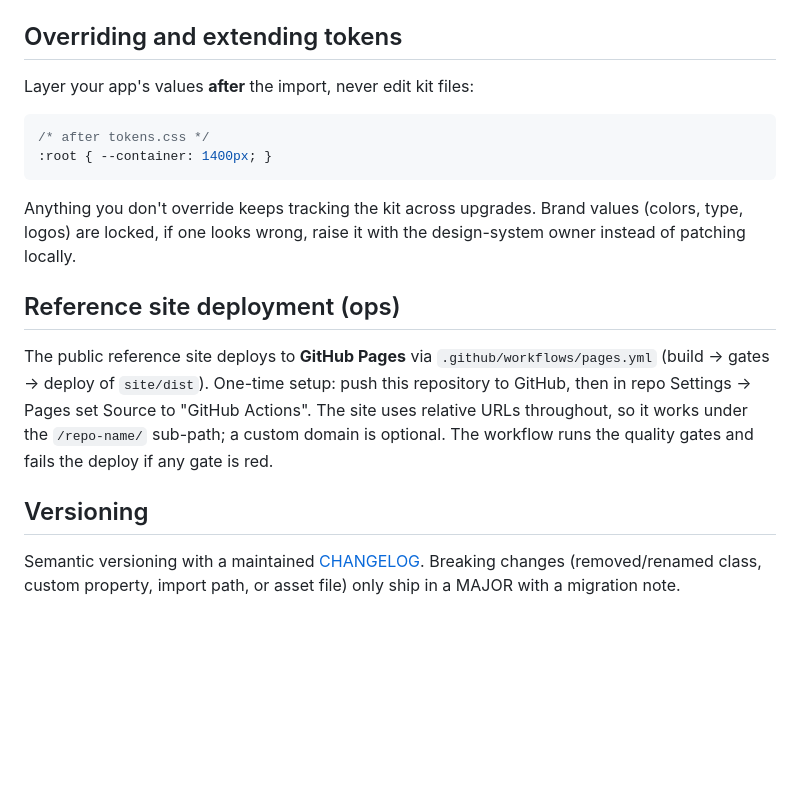
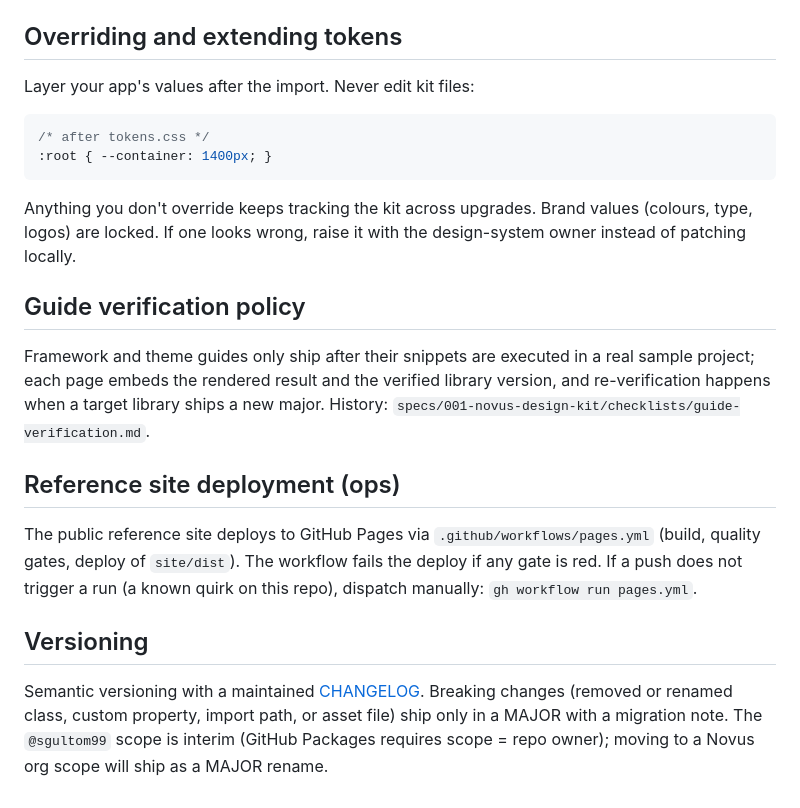
Before and after one commit to novustechdev/novus-design-ui, a Markdown page: README.md, the part around one of its changes. Rendered like a GitHub page; blank space fills up the shorter version.

````diff
--- a/README.md
+++ b/README.md
@@ -77,7 +195,7 @@ version it was verified against, and an unverified guide does not ship
 
 ## Overriding and extending tokens
 
-Layer your app's values **after** the import, never edit kit files:
+Layer your app's values after the import. Never edit kit files:
 
 ```css
 /* after tokens.css */
@@ -85,20 +203,27 @@ Layer your app's values **after** the import, never edit kit files:
 ```
 
 Anything you don't override keeps tracking the kit across upgrades. Brand
-values (colors, type, logos) are locked, if one looks wrong, raise it with the
+values (colours, type, logos) are locked. If one looks wrong, raise it with the
 design-system owner instead of patching locally.
+
+## Guide verification policy
+
+Framework and theme guides only ship after their snippets are executed in a
+real sample project; each page embeds the rendered result and the verified
+library version, and re-verification happens when a target library ships a new
+major. History: `specs/001-novus-design-kit/checklists/guide-verification.md`.
 
 ## Reference site deployment (ops)
 
-The public reference site deploys to **GitHub Pages** via
-`.github/workflows/pages.yml` (build → gates → deploy of `site/dist`). One-time
-setup: push this repository to GitHub, then in repo Settings → Pages set Source
-to "GitHub Actions". The site uses relative URLs throughout, so it works under
-the `/repo-name/` sub-path; a custom domain is optional. The workflow runs the
-quality gates and fails the deploy if any gate is red.
+The public reference site deploys to GitHub Pages via
+`.github/workflows/pages.yml` (build, quality gates, deploy of `site/dist`).
+The workflow fails the deploy if any gate is red. If a push does not trigger a
+run (a known quirk on this repo), dispatch manually: `gh workflow run pages.yml`.
 
 ## Versioning
 
 Semantic versioning with a maintained [CHANGELOG](CHANGELOG.md). Breaking
-changes (removed/renamed class, custom property, import path, or asset file)
-only ship in a MAJOR with a migration note.
+changes (removed or renamed class, custom property, import path, or asset
+file) ship only in a MAJOR with a migration note. The `@sgultom99` scope is
+interim (GitHub Packages requires scope = repo owner); moving to a Novus org
+scope will ship as a MAJOR rename.
````
Also changed, not shown: other parts of README.md (+164 -46 lines).
